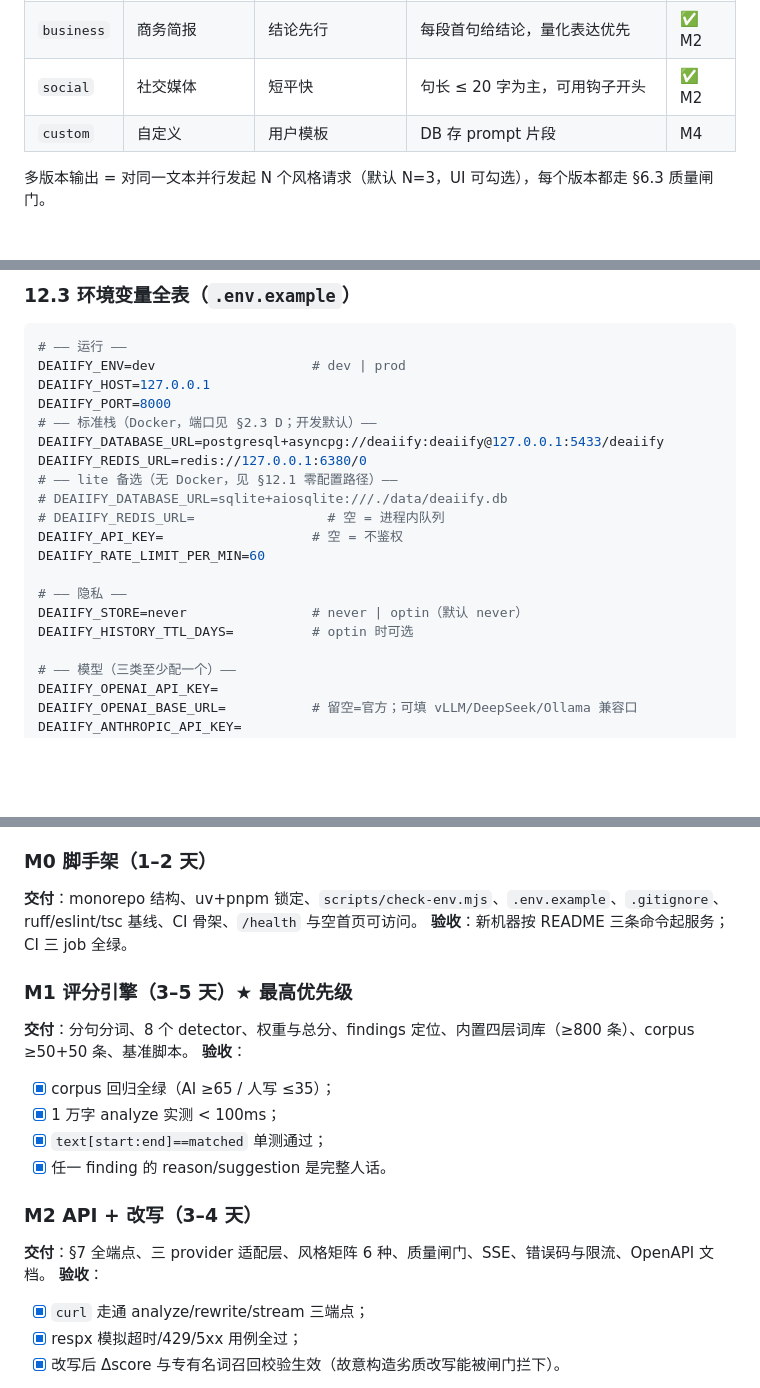
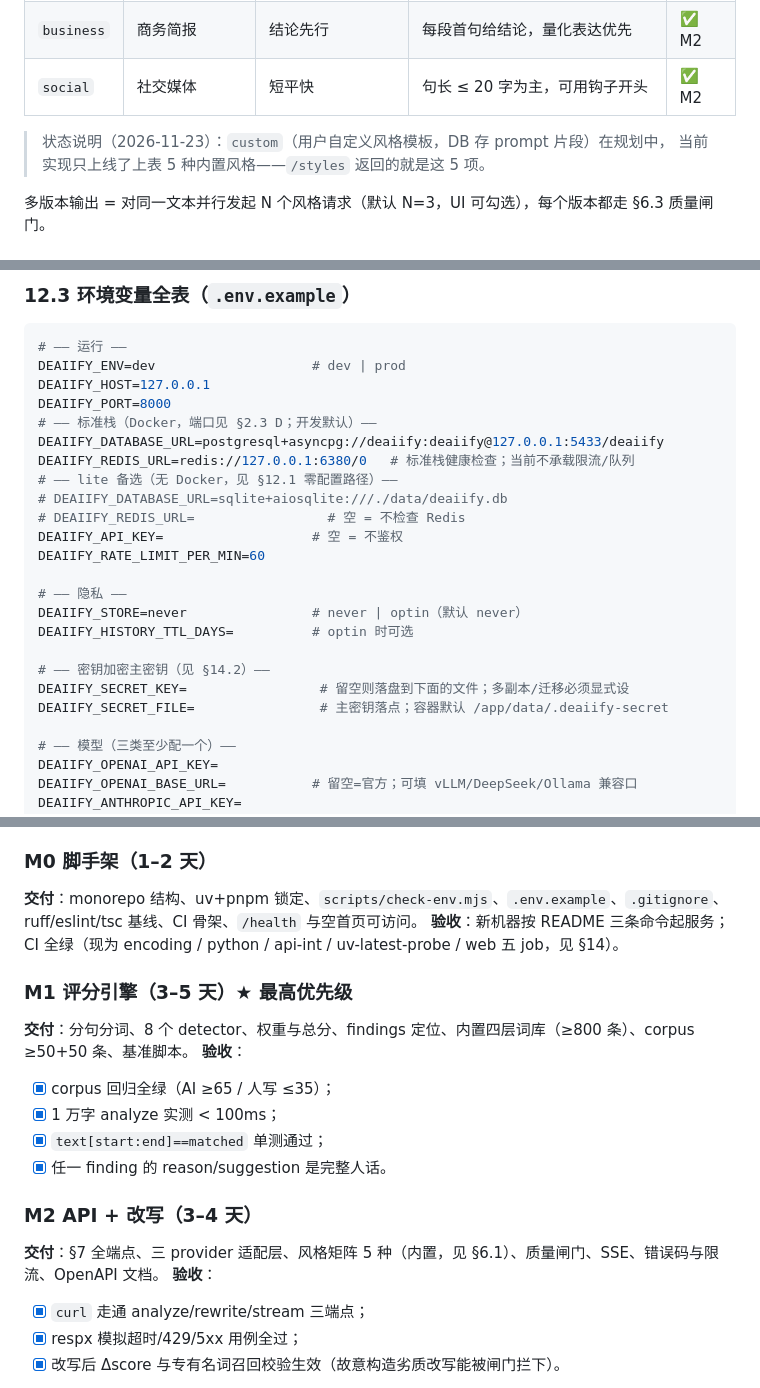
Before and after one commit to huayuehua15-netizen/de-ai-ify, a Markdown page: docs/DEVELOPMENT.md, 3 parts joined by grey strips. GitHub-like rendering; blank space fills up the shorter version.

```diff
--- a/docs/DEVELOPMENT.md
+++ b/docs/DEVELOPMENT.md
@@ -460,7 +463,9 @@ class Finding(BaseModel):
 | `academic` | 学术克制 | 保专业去空话 | 保留术语与引用位，禁排比与空泛形容词 | ✅ M2 |
 | `business` | 商务简报 | 结论先行 | 每段首句给结论，量化表达优先 | ✅ M2 |
 | `social` | 社交媒体 | 短平快 | 句长 ≤ 20 字为主，可用钩子开头 | ✅ M2 |
-| `custom` | 自定义 | 用户模板 | DB 存 prompt 片段 | M4 |
+
+> 状态说明（2026-11-23）：`custom`（用户自定义风格模板，DB 存 prompt 片段）在规划中，
+> 当前实现只上线了上表 5 种内置风格——`/styles` 返回的就是这 5 项。
 
 多版本输出 = 对同一文本并行发起 N 个风格请求（默认 N=3，UI 可勾选），每个版本都走 §6.3 质量闸门。
 
@@ -874,16 +879,20 @@ DEAIIFY_HOST=127.0.0.1
 DEAIIFY_PORT=8000
 # —— 标准栈（Docker，端口见 §2.3 D；开发默认）——
 DEAIIFY_DATABASE_URL=postgresql+asyncpg://deaiify:deaiify@127.0.0.1:5433/deaiify
-DEAIIFY_REDIS_URL=redis://127.0.0.1:6380/0
+DEAIIFY_REDIS_URL=redis://127.0.0.1:6380/0   # 标准栈健康检查；当前不承载限流/队列
 # —— lite 备选（无 Docker，见 §12.1 零配置路径）——
 # DEAIIFY_DATABASE_URL=sqlite+aiosqlite:///./data/deaiify.db
-# DEAIIFY_REDIS_URL=                 # 空 = 进程内队列
+# DEAIIFY_REDIS_URL=                 # 空 = 不检查 Redis
 DEAIIFY_API_KEY=                   # 空 = 不鉴权
 DEAIIFY_RATE_LIMIT_PER_MIN=60
 
 # —— 隐私 ——
 DEAIIFY_STORE=never                # never | optin（默认 never）
 DEAIIFY_HISTORY_TTL_DAYS=          # optin 时可选
+
+# —— 密钥加密主密钥（见 §14.2）——
+DEAIIFY_SECRET_KEY=                 # 留空则落盘到下面的文件；多副本/迁移必须显式设
+DEAIIFY_SECRET_FILE=                # 主密钥落点；容器默认 /app/data/.deaiify-secret
 
 # —— 模型（三类至少配一个）——
 DEAIIFY_OPENAI_API_KEY=
@@ -1077,7 +1086,7 @@ finding 时无条件高亮并 `setSelectionRange(start, end)`，把选区强行
 ### M0 脚手架（1–2 天）
 
 **交付**：monorepo 结构、uv+pnpm 锁定、`scripts/check-env.mjs`、`.env.example`、`.gitignore`、ruff/eslint/tsc 基线、CI 骨架、`/health` 与空首页可访问。
-**验收**：新机器按 README 三条命令起服务；CI 三 job 全绿。
+**验收**：新机器按 README 三条命令起服务；CI 全绿（现为 encoding / python / api-int / uv-latest-probe / web 五 job，见 §14）。
 
 ### M1 评分引擎（3–5 天）★ 最高优先级
 
@@ -1090,7 +1099,7 @@ finding 时无条件高亮并 `setSelectionRange(start, end)`，把选区强行
 
 ### M2 API + 改写（3–4 天）
 
-**交付**：§7 全端点、三 provider 适配层、风格矩阵 6 种、质量闸门、SSE、错误码与限流、OpenAPI 文档。
+**交付**：§7 全端点、三 provider 适配层、风格矩阵 5 种（内置，见 §6.1）、质量闸门、SSE、错误码与限流、OpenAPI 文档。
 **验收**：
 - [x] `curl` 走通 analyze/rewrite/stream 三端点；
 - [x] respx 模拟超时/429/5xx 用例全过；
```
Also changed, not shown: other parts of docs/DEVELOPMENT.md (+22 -18 lines), README.en.md (+17 -1 lines), README.md (+17 -1 lines), docs/assets/workspace.png (added).
